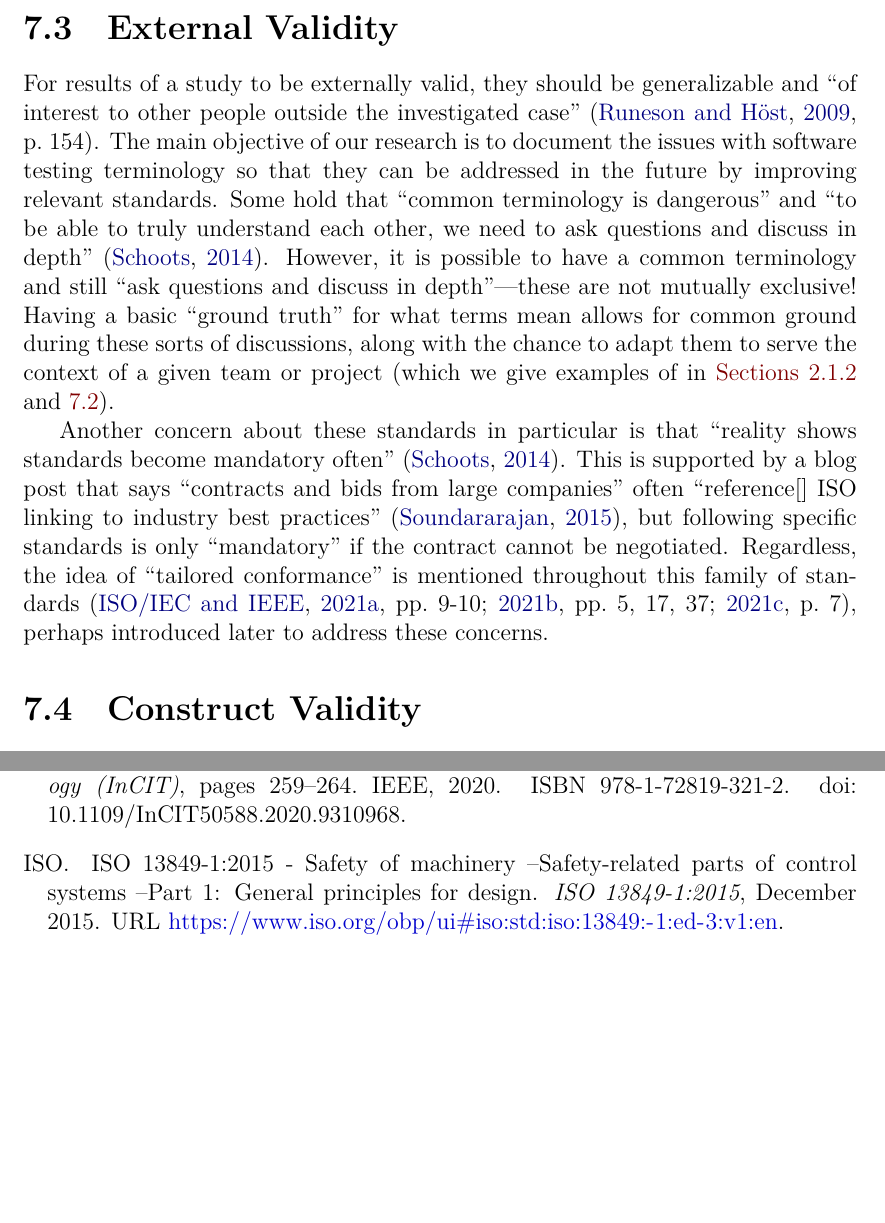
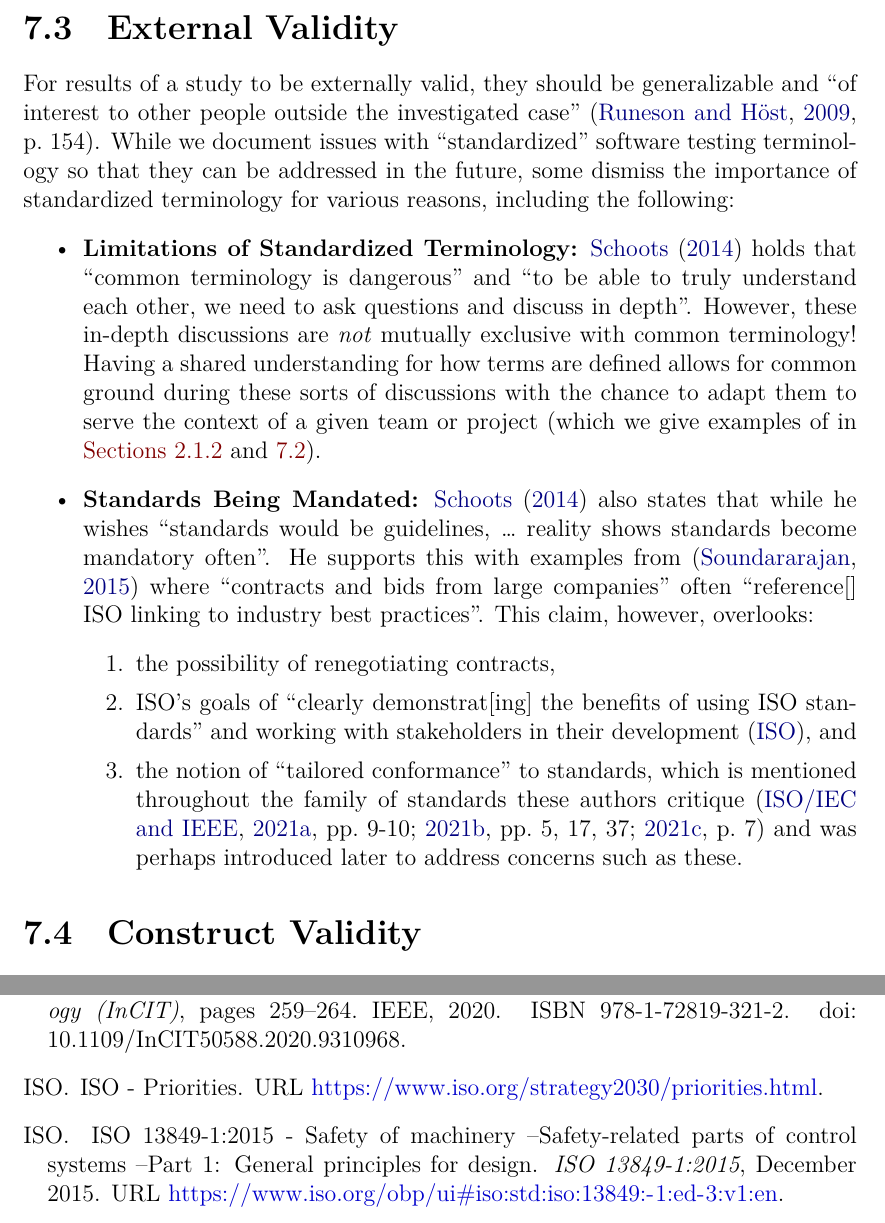
Before and after one commit to samm82/TestingTesting, a LaTeX thesis (thesis.tex, which reads chapters/33_threats.tex, references.bib): two parts of pages 85 and 102 of 145, joined at a grey line, cut so that both start at the same text, the shorter picture padded with empty space. The pictures show the PDF file thesis.pdf that the author committed with the source.

Commit message:
Restructure external threats to validity; #178

```diff
--- a/chapters/33_threats.tex
+++ b/chapters/33_threats.tex
@@ -95,27 +95,39 @@ it affects the investigated factor'' (p.~154).
 \subsection{External Validity}\label{exter-valid}
 For results of a study to be externally valid, they should be generalizable and
 ``of interest to other people outside the investigated case''
-\citep[p.~154]{RunesonAndHöst2009}. The main objective of our research is to
-document the issues with software testing terminology so that they can be
-addressed in the future by improving relevant standards. Some hold that
-``common terminology is dangerous'' and ``to be able to truly understand each
-other, we need to ask questions and discuss in depth'' \citep{Schoots2014}.
-However, it is possible to have a common terminology and still ``ask questions
-and discuss in depth''---these are not mutually exclusive! Having a basic
-``ground truth'' for what terms mean allows for common ground during these
-sorts of discussions, along with the chance to adapt them to serve the context
-of a given team or project (which we give examples of in
-\Cref{syn-rels,alt-cats}).
-
-Another concern about these standards in particular is that ``reality shows
-standards become mandatory often'' \citep{Schoots2014}. This is supported by a blog
-post that says ``contracts and bids from large companies'' often ``reference[]
-ISO linking to industry best practices'' \citep{Moolya2015}, but following
-specific standards is only ``mandatory'' if the contract cannot be negotiated.
-Regardless, the idea of ``tailored conformance'' is mentioned throughout this
-family of standards (\citealp[pp.~9\=/10]{IEEE2021a};
-\citeyear[pp.~5, 17, 37]{IEEE2021b}; \citeyear[p.~7]{IEEE2021c}), perhaps
-introduced later to address these concerns.
+\citep[p.~154]{RunesonAndHöst2009}. While we document issues with
+``standardized'' software testing terminology so that they can be addressed in
+the future, some dismiss the importance of standardized terminology for various
+reasons, including the following:
+\begin{itemize}
+    \item \textbf{Limitations of Standardized Terminology:} \citet{Schoots2014}
+          holds that ``common terminology is dangerous'' and ``to be able to
+          truly understand each other, we need to ask questions and discuss in
+          depth''. However, these in-depth discussions are \emph{not} mutually
+          exclusive with common terminology! Having a shared understanding for
+          how terms are defined allows for common ground during these sorts of
+          discussions with the chance to adapt them to serve the context of a
+          given team or project (which we give examples of in
+          \Cref{syn-rels,alt-cats}).
+    \item \textbf{Standards Being Mandated:} \citet{Schoots2014} also states
+          that while he wishes ``standards would be guidelines, \dots{} reality
+          shows standards become mandatory often''. He supports this with
+          examples from \citep{Soundararajan2015} where ``contracts and bids
+          from large companies'' often ``reference[] ISO linking to industry
+          best practices''. This claim, however, overlooks:
+          \begin{enumerate}
+              \item the possibility of renegotiating contracts,
+              \item ISO's goals of ``clearly demonstrat[ing] the benefits of
+                    using ISO standards'' and working with stakeholders in
+                    their development \citep{ISO_Priorities}, and
+              \item the notion of ``tailored conformance'' to standards, which
+                    is mentioned throughout the family of standards these
+                    authors critique (\citealp[pp.~9\=/10]{IEEE2021a};
+                    \citeyear[pp.~5, 17, 37]{IEEE2021b};
+                    \citeyear[p.~7]{IEEE2021c}) and was perhaps
+                    introduced later to address concerns such as these.
+          \end{enumerate}
+\end{itemize}
 
 \subsection{Construct Validity}\label{cons-valid}
 ``Construct validity'' refers to the extent to which ``the operational measures
--- a/references.bib
+++ b/references.bib
@@ -1045,6 +1045,15 @@
   author   = {Soundararajan, Pradeep},
   month    = dec,
   year     = {2015}
+}
+
+@misc{ISO_Priorities,
+  title    = {{ISO} - {Priorities}},
+  url      = {https://www.iso.org/strategy2030/priorities.html},
+  language = {en},
+  urldate  = {2025-09-09},
+  journal  = {ISO - International Organization for Standardization},
+  author   = {{ISO}}
 }
 
     % "Unrelated" sources to define things outside the scope of software
```
Also changed, not shown: thesis.pdf, references.bib (2 more changed lines).
